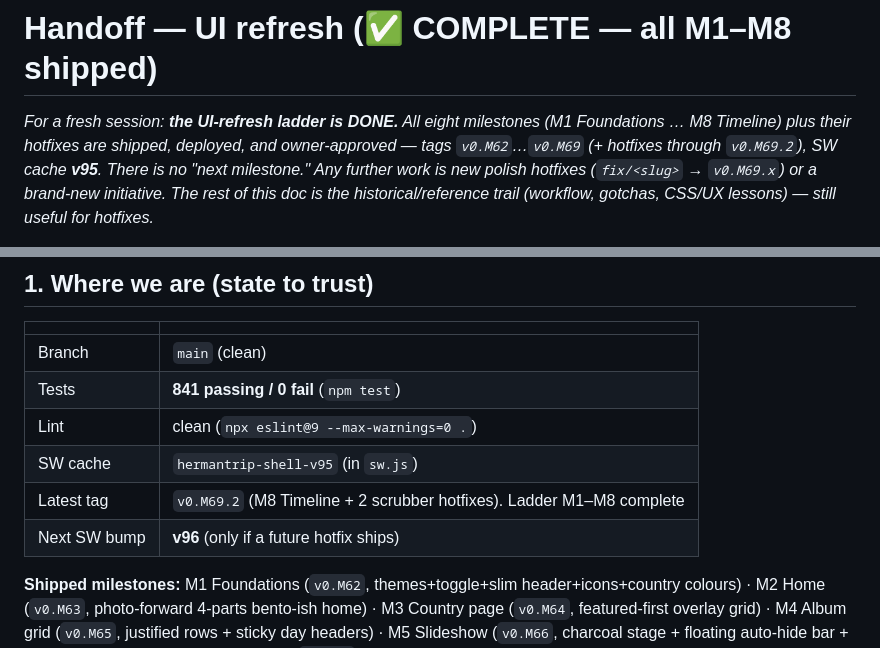
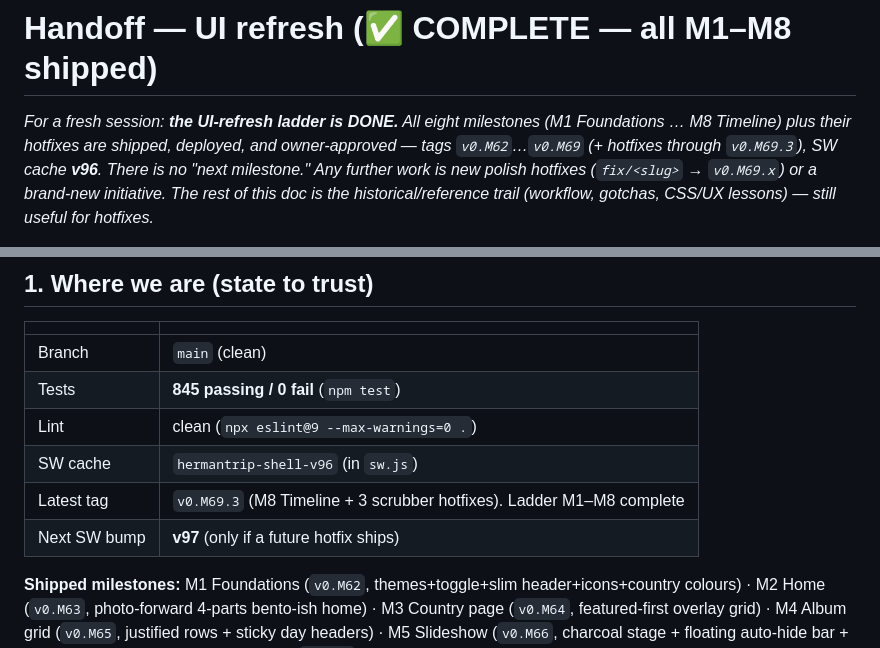
Before and after one commit to tomhea/hermantrip, a Markdown page: docs/HANDOFF-ui-refresh.md, 2 parts joined by grey strips. Drawn GitHub-style.

Commit message:
docs: handoff state → v0.M69.3 (timeline scrub UX round)
State table → 845 tests, SW v96, latest tag v0.M69.3.

Co-Authored-By: Claude Opus 4.8 (1M context) <noreply@anthropic.com>

```diff
--- a/docs/HANDOFF-ui-refresh.md
+++ b/docs/HANDOFF-ui-refresh.md
@@ -2,7 +2,7 @@
 
 _For a fresh session: **the UI-refresh ladder is DONE.** All eight milestones
 (M1 Foundations … M8 Timeline) plus their hotfixes are shipped, deployed, and
-owner-approved — tags `v0.M62`…`v0.M69` (+ hotfixes through `v0.M69.2`), SW cache **v95**.
+owner-approved — tags `v0.M62`…`v0.M69` (+ hotfixes through `v0.M69.3`), SW cache **v96**.
 There is no "next milestone." Any further work is new polish hotfixes
 (`fix/<slug>` → `v0.M69.x`) or a brand-new initiative. The rest of this doc is the historical/reference
 trail (workflow, gotchas, CSS/UX lessons) — still useful for hotfixes._
@@ -44,11 +44,11 @@ Pure logic in `src/lib/` (unit-tested, no DOM/fetch), HTML-string view builders
 | | |
 |---|---|
 | Branch | `main` (clean) |
-| Tests | **841 passing / 0 fail** (`npm test`) |
+| Tests | **845 passing / 0 fail** (`npm test`) |
 | Lint | clean (`npx eslint@9 --max-warnings=0 .`) |
-| SW cache | `hermantrip-shell-v95` (in `sw.js`) |
-| Latest tag | `v0.M69.2` (M8 Timeline + 2 scrubber hotfixes). Ladder M1–M8 complete |
-| Next SW bump | **v96** (only if a future hotfix ships) |
+| SW cache | `hermantrip-shell-v96` (in `sw.js`) |
+| Latest tag | `v0.M69.3` (M8 Timeline + 3 scrubber hotfixes). Ladder M1–M8 complete |
+| Next SW bump | **v97** (only if a future hotfix ships) |
 
 **Shipped milestones:** M1 Foundations (`v0.M62`, themes+toggle+slim header+icons+country colours) · M2 Home (`v0.M63`, photo-forward 4-parts bento-ish home) · M3 Country page (`v0.M64`, featured-first overlay grid) · M4 Album grid (`v0.M65`, justified rows + sticky day headers) · M5 Slideshow (`v0.M66`, charcoal stage + floating auto-hide bar + on-demand filmstrip) · M6 Map/Globe (`v0.M67`, Hebrew vector map via MapLibre GL + distinct country-colour pins + globe comet + immediate starfield) · M7 Game (`v0.M68`, progress strip + landscape options-beside-photo via a new `.game-body` flex wrapper) · M8 Timeline (`v0.M69`, textured chronological scrubber — per-album country journey via `scrubber.js` + per-country SVG motifs via `country-motifs.js`, responsive bar↔13px-rail, press-hold country+date tooltip → jump).
 **M6 follow-ups (live):** `v0.M67.1` (RTL fix so Hebrew map labels aren't reversed — `setRTLTextPlugin`; globe trip-lines made SOLID/persistent; the disliked cylinder pins reverted to the 3D **houses** at short quarter height with per-country-coloured roofs) · `v0.M67.2` (globe: dice-pip clusters for co-located visits + trail threads the exact houses, thinner arcs + 3D arrowheads, bigger click target, anisotropy; map: removed "מפה" title, light/dark toggle on map/timeline/game, portrait-phone zoom+recenter on Pare-pare, landscape-phone globe sizing fix) · `v0.M67.3` (globe: **reversed the dice decision** — co-located visits now COLLAPSE into ONE tower, height ∝ Σ days, click opens the album picker of all visits [Bangkok = 1 tower/5 albums]; trail arrowheads shrunk + placed on the arc APEX [new pure `src/lib/globe-arrows.js`; arcs use per-arc `arcAltitude` not autoScale]; houses moved to globe.gl's **objects layer** so a click raycasts the actual house mesh) · `v0.M67.4` (globe trail declutter: arrowheads only on segments ≥ `MIN_ARROW_ANGLE` ~3.4° so the Nepal/India cluster isn't a swarm [arrows 102→23, route line kept]; the two גבעת שמואל↔Bangkok legs bowed to different altitudes via `israelBangkokLeg`/`ISRAEL_LEG_ALT_SCALE` so the green outbound and red return don't overlap — the globe analog of the map's opposite-side bowing).
```
